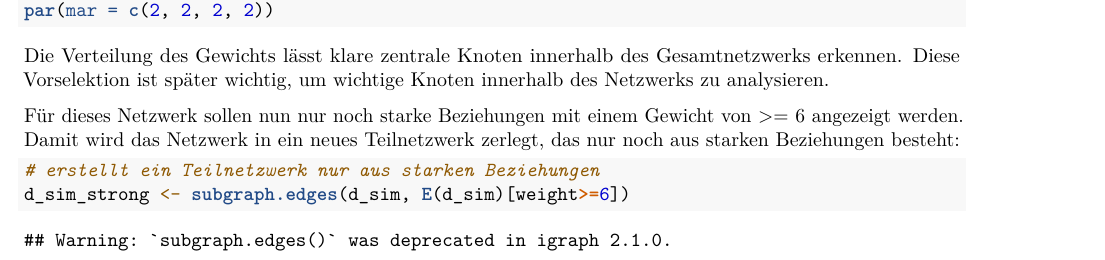
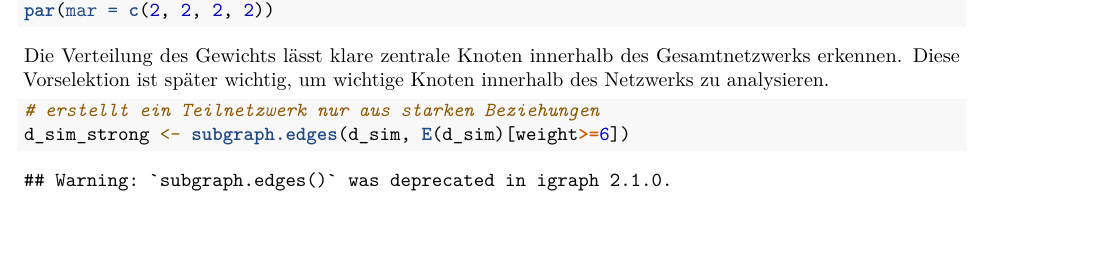
Before and after one commit to mpj069/Forschungsprojekt-Fashionistas, an R Markdown document (Forschungsbericht Fashionistas nach Beispiel.Rmd): part of page 5 of 33, cut so that both start at the same text, the shorter picture padded with empty space. Rendered offline with R 4.5, knitr and Pandoc, then LaTeX, with nearby package versions; some code elsewhere in the file could not run offline.

Commit message:
Forschungsbericht Fashionistas.Rmd

````diff
--- a/Forschungsbericht Fashionistas nach Beispiel.Rmd
+++ b/Forschungsbericht Fashionistas nach Beispiel.Rmd
@@ -168,10 +168,6 @@ Die Verteilung des Gewichts lässt klare zentrale Knoten innerhalb des
 Gesamtnetzwerks erkennen. Diese Vorselektion ist später wichtig, um
 wichtige Knoten innerhalb des Netzwerks zu analysieren.
 
-Für dieses Netzwerk sollen nun nur noch starke Beziehungen mit einem
-Gewicht von \>= 6 angezeigt werden. Damit wird das Netzwerk in ein neues
-Teilnetzwerk zerlegt, das nur noch aus starken Beziehungen besteht:
-
 ```{r Starke Beziehungen im Gesamtnetzwerk, fig.height=6, fig.width=10}
 
 # erstellt ein Teilnetzwerk nur aus starken Beziehungen
````
